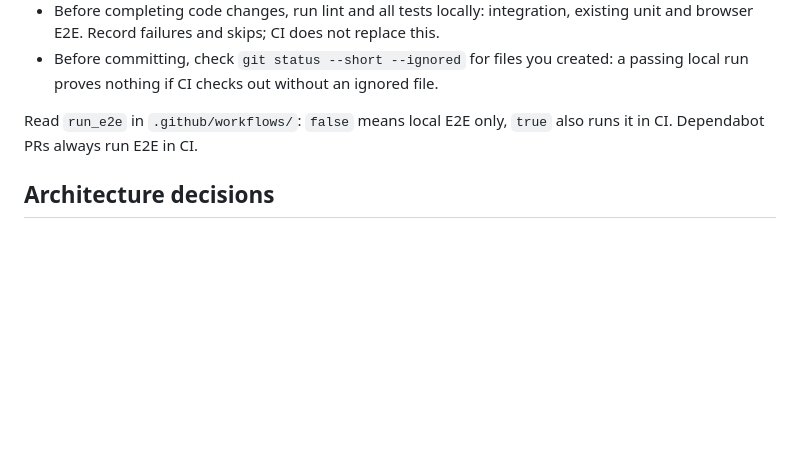
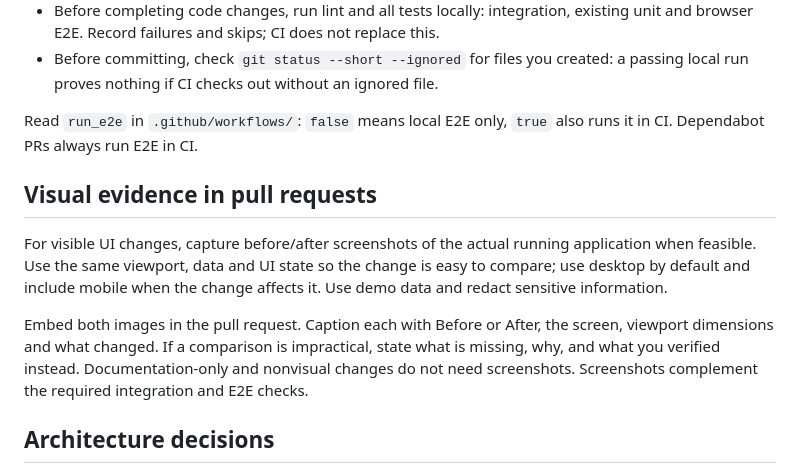
Before and after one commit to Deploy-your-Startup/vue-django-template, a Markdown page: template/AGENTS.md, the part around the change. Drawn GitHub-style; blank space fills up the shorter version.

Commit message:
docs: add visual evidence to UI reviews

```diff
--- a/template/AGENTS.md
+++ b/template/AGENTS.md
@@ -45,6 +45,19 @@ decrypted secrets. Ask before destructive restores or secret rotation.
 Read `run_e2e` in `.github/workflows/`: `false` means local E2E only,
 `true` also runs it in CI. Dependabot PRs always run E2E in CI.
 
+## Visual evidence in pull requests
+
+For visible UI changes, capture before/after screenshots of the actual running
+application when feasible. Use the same viewport, data and UI state so the
+change is easy to compare; use desktop by default and include mobile when the
+change affects it. Use demo data and redact sensitive information.
+
+Embed both images in the pull request. Caption each with Before or After, the
+screen, viewport dimensions and what changed. If a comparison is impractical,
+state what is missing, why, and what you verified instead. Documentation-only
+and nonvisual changes do not need screenshots. Screenshots complement the
+required integration and E2E checks.
+
 ## Architecture decisions
 
 Load an ADR when its topic comes up. Numbers 0001-0099 belong to the template
```
